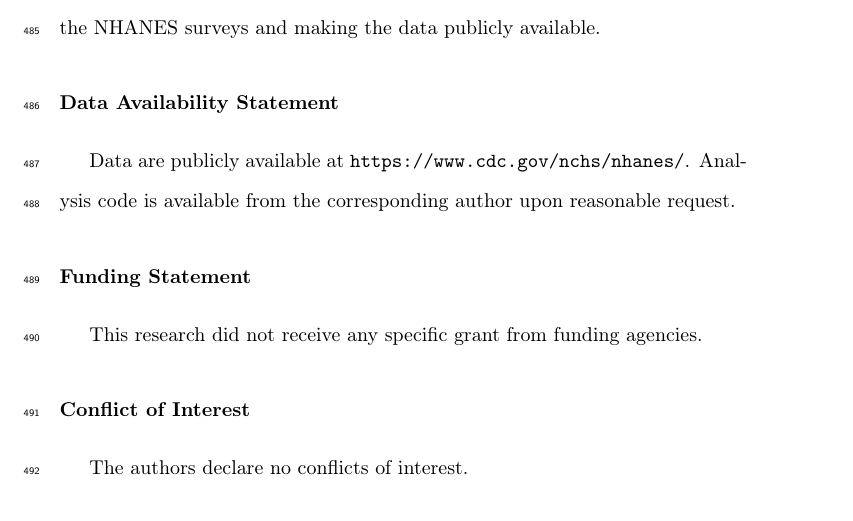
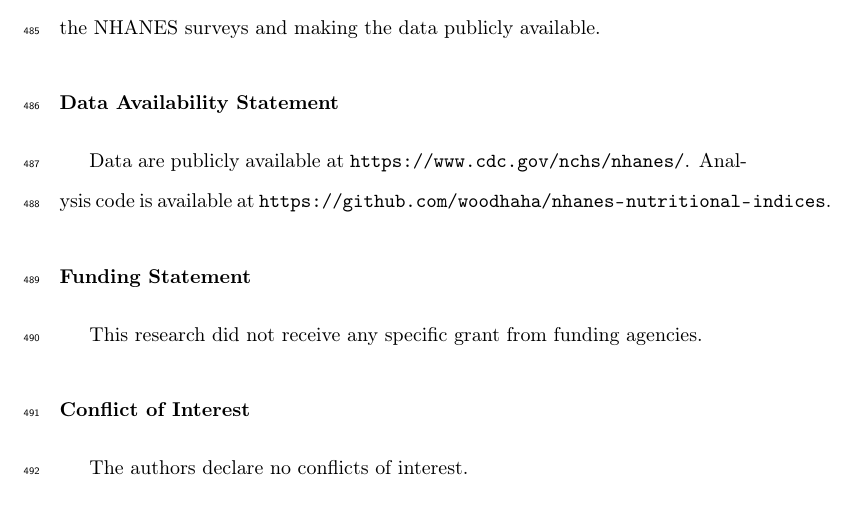
Before and after one commit to woodhaha/nhanes-nutritional-indices, a LaTeX paper (manuscript.tex): part of page 21 of 27, cut so that both start at the same text. Compiled offline with pdfLaTeX.

Commit message:
docs: add GitHub repo URL to data availability statement and cover letter

```diff
--- a/manuscript.tex
+++ b/manuscript.tex
@@ -316,7 +316,7 @@ The authors thank the National Center for Health Statistics for conducting the N
 
 \section*{Data Availability Statement}
 
-Data are publicly available at \url{https://www.cdc.gov/nchs/nhanes/}. Analysis code is available from the corresponding author upon reasonable request.
+Data are publicly available at \url{https://www.cdc.gov/nchs/nhanes/}. Analysis code is available at \url{https://github.com/woodhaha/nhanes-nutritional-indices}.
 
 \section*{Funding Statement}
 
```
Also changed, not shown: Submission/COVER_LETTER.md (+1 -1 lines).
